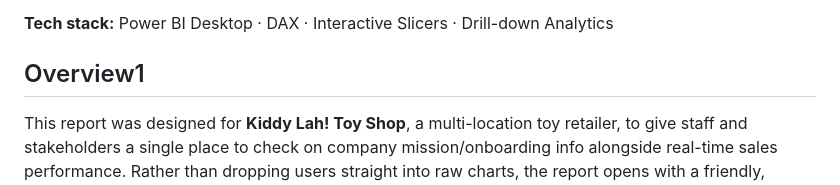
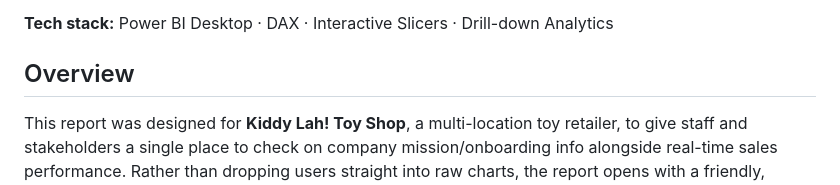
Before and after one commit to bacdillon/AutomationPlayground, a Markdown page: PowerPlatform/Toyshop KPI Dashboard/README.md, the part around the change. Drawn GitHub-style.

```diff
--- a/PowerPlatform/Toyshop KPI Dashboard/README.md
+++ b/PowerPlatform/Toyshop KPI Dashboard/README.md
@@ -4,7 +4,7 @@ An interactive Power BI Desktop dashboard built for a multi-location toy retaile
 
 **Tech stack:** Power BI Desktop · DAX · Interactive Slicers · Drill-down Analytics
 
-## Overview1
+## Overview
 
 This report was designed for **Kiddy Lah! Toy Shop**, a multi-location toy retailer, to give staff and stakeholders a single place to check on company mission/onboarding info alongside real-time sales performance. Rather than dropping users straight into raw charts, the report opens with a friendly, portal-style landing page before moving into the analytical KPI dashboard.
 
```
